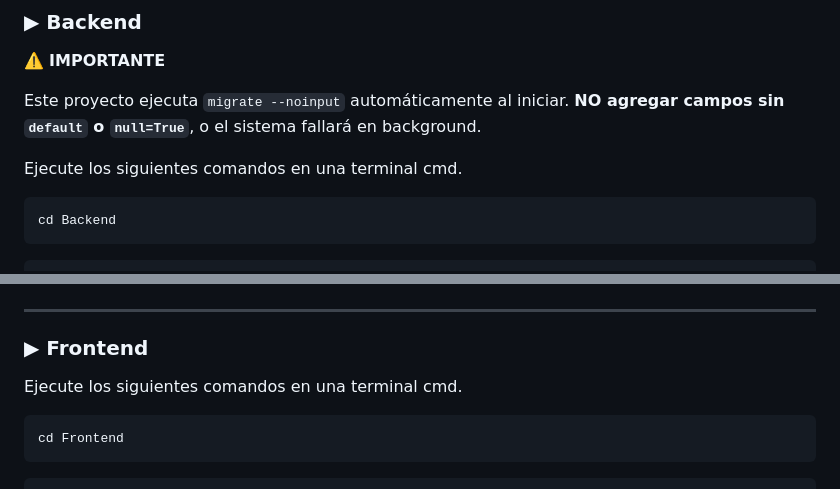
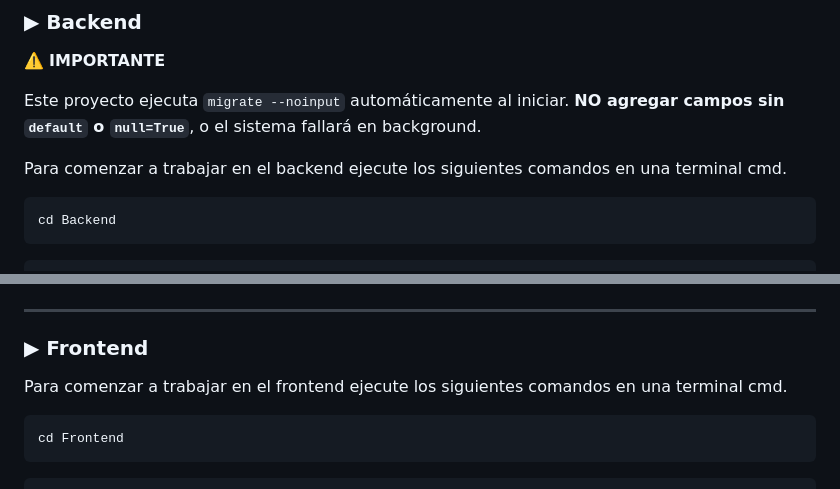
Before and after one commit to lauto16/Stock-SalesAPP, a Markdown page: README.md, 2 parts joined by grey strips. GitHub-like rendering.

````diff
--- a/README.md
+++ b/README.md
@@ -108,7 +108,7 @@ Basado en la estructura del proyecto, TiendaClick incluye los siguientes módulo
 Este proyecto ejecuta `migrate --noinput` automáticamente al iniciar.
 **NO agregar campos sin `default` o `null=True`**, o el sistema fallará en background.
 
-Ejecute los siguientes comandos en una terminal cmd.
+Para comenzar a trabajar en el backend ejecute los siguientes comandos en una terminal cmd.
 
    ```bash
    cd Backend
@@ -162,7 +162,7 @@ Ejecute los siguientes comandos en una terminal cmd.
 
 ### ▶ Frontend
 
-Ejecute los siguientes comandos en una terminal cmd.
+Para comenzar a trabajar en el frontend ejecute los siguientes comandos en una terminal cmd.
 
    ```bash
    cd Frontend
````
